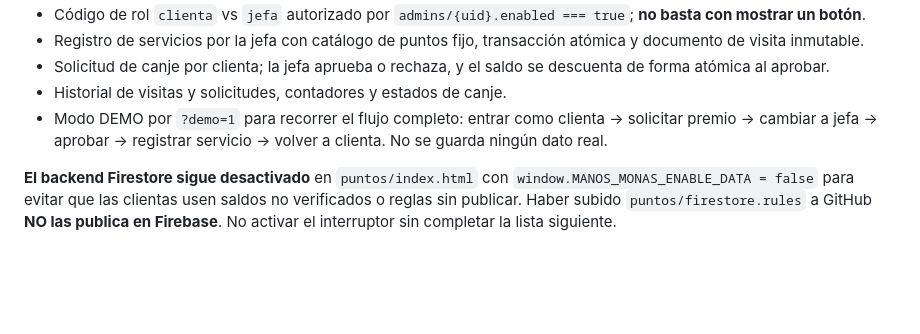
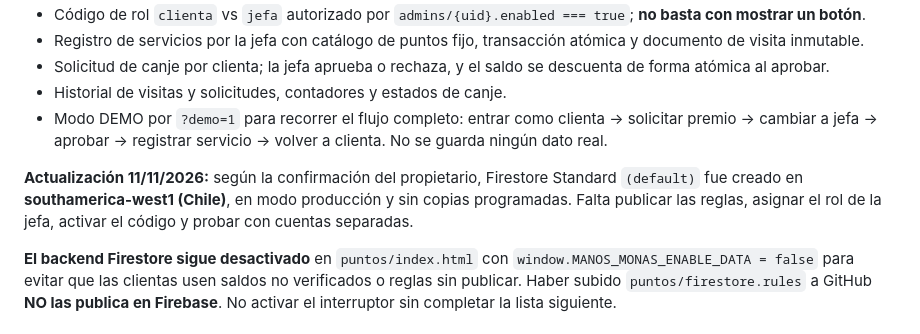
Before and after one commit to manosmonas/web, a Markdown page: puntos/README.md, the part around the change. GitHub-like rendering; blank space fills up the shorter version.

Commit message:
docs: record Firestore database created, pending rules and admin role

```diff
--- a/puntos/README.md
+++ b/puntos/README.md
@@ -14,6 +14,8 @@ La web comercial existente `/web/` permanece intacta; todo el MVP reside dentro
 - Solicitud de canje por clienta; la jefa aprueba o rechaza, y el saldo se descuenta de forma atómica al aprobar.
 - Historial de visitas y solicitudes, contadores y estados de canje.
 - Modo DEMO por `?demo=1` para recorrer el flujo completo: entrar como clienta → solicitar premio → cambiar a jefa → aprobar → registrar servicio → volver a clienta. No se guarda ningún dato real.
+
+**Actualización 11/11/2026:** según la confirmación del propietario, Firestore Standard `(default)` fue creado en **southamerica-west1 (Chile)**, en modo producción y sin copias programadas. Falta publicar las reglas, asignar el rol de la jefa, activar el código y probar con cuentas separadas.
 
 **El backend Firestore sigue desactivado** en `puntos/index.html` con `window.MANOS_MONAS_ENABLE_DATA = false` para evitar que las clientas usen saldos no verificados o reglas sin publicar. Haber subido `puntos/firestore.rules` a GitHub **NO las publica en Firebase**. No activar el interruptor sin completar la lista siguiente.
 
```
